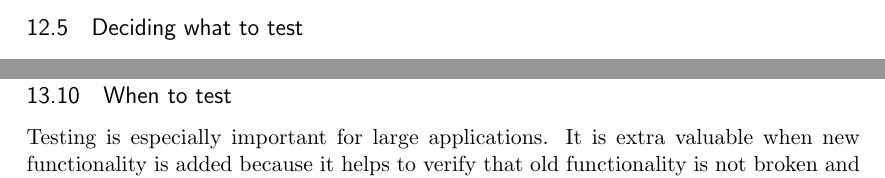
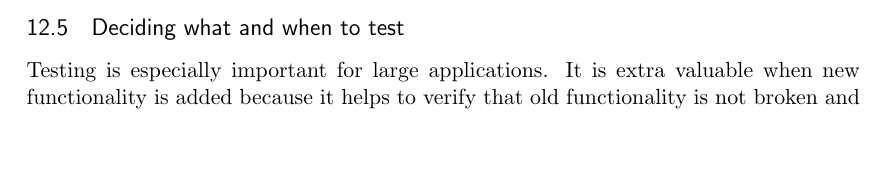
Before and after one commit to emilwall/exjobb, a LaTeX thesis (exjobb_thesis_emilwall.tex): two parts of pages 26 and 33 of 34 before the commit and part of page 26 of 34 after it, the two joined at a grey line, cut so that both start at the same text, the shorter picture padded with empty space. Compiled offline with pdfLaTeX.

Commit message:
Merge subsections

```diff
--- a/exjobb_thesis_emilwall.tex
+++ b/exjobb_thesis_emilwall.tex
@@ -394,7 +394,9 @@ When an application is tightly coupled, stubbing becomes a daunting task. What y
 
 To detect improper stubbing, I ran each test isolated with just the file it was supposed to test. A problem with this was that trying to stub a function which is not defined produces an exception in order to prevent you from doing typos. This could be solved by saving the implementation in a local variable, defining the function to be an empty function, stub it with sinon.JS and then restore and re-set it to the original implementation, but this is inconvenient so instead I opted towards being careful not to miss any calls that should be stubbed. There is a point with interpreting the system under test before running any test code, since that allows for detection of typing mistakes and other integration issues.
 
-\subsection{Deciding what to test}
+\subsection{Deciding what and when to test}
+
+Testing is especially important for large applications. It is extra valuable when new functionality is added because it helps to verify that old functionality is not broken and that the new code is structured appropriately. \cite[questions~6-7]{Stenmark}
 
 During the interview with Johannes Edelstam, one of the things that came up was that you should focus on testing behaviour rather than appearance and implementation details. This is a good excuse for not testing that a certain class inherits from another but rather focus on that the methods of that class behaves as one would expect. Whether or not that is dependent on the inheritance patterns is mainly relevant for stubbing considerations - you may want to replace the prototype of an object in tests so that you can check that there are no unexpected dependencies.
 
@@ -516,10 +518,6 @@ Counterintuitive it may seem, throwing away a prototype and starting from scratc
 
 The point of the Don't Repeat Yourself (DRY) principle is \emph{not} that the same lines of code cannot occur twice in a project, but that the same \emph{functionality} must not occur twice. Two bits of code may seem to do the same thing while in reality they don't. This applies to eliminating duplication both in production code and tests, do not overdo it since that will harm maintainability rather than improve it. Sometimes it is beneficial to allow for some duplication up front and then refactor once you have a clear picture about how alike the two scenarios actually are, if necessary. \cite[questions~69-70]{Edelstam}
 
-\subsection{When to test}
-
-Testing is especially important for large applications. It is extra valuable when new functionality is added because it helps to verify that old functionality is not broken and that the new code is structured appropriately. \cite[questions~6-7]{Stenmark}
-
 \subsection{Impact of Node.js on testing}
 
 Aside from the increased awareness and knowledge of testing that Node.js has brought to the JavaScript community from other communities such as Ruby on Rails, the runtime itself facilitates testing since it enables different testing tools to be distributed through npn and run in the terminal. Previously, you had to load a html page in a browser in order to run your tests. \cite[question~9]{Stenmark}
```
